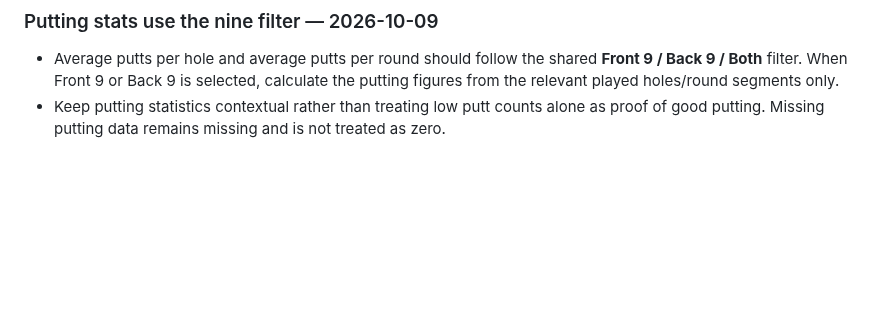
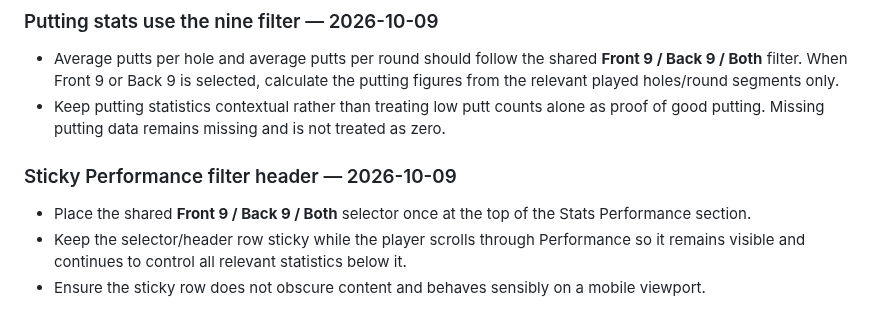
Before and after one commit to mccrystal111-design/uido-live-test, a Markdown page: docs/project/KITE-UI-QA-MEMORY.md, the part around the change. GitHub-like rendering; blank space fills up the shorter version.

Commit message:
Record sticky Performance filter header

```diff
--- a/docs/project/KITE-UI-QA-MEMORY.md
+++ b/docs/project/KITE-UI-QA-MEMORY.md
@@ -367,3 +367,10 @@ This was a baseline review, not a design edit. No Figma layers were changed and
 
 - Average putts per hole and average putts per round should follow the shared **Front 9 / Back 9 / Both** filter. When Front 9 or Back 9 is selected, calculate the putting figures from the relevant played holes/round segments only.
 - Keep putting statistics contextual rather than treating low putt counts alone as proof of good putting. Missing putting data remains missing and is not treated as zero.
+
+
+### Sticky Performance filter header — 2026-10-09
+
+- Place the shared **Front 9 / Back 9 / Both** selector once at the top of the Stats Performance section.
+- Keep the selector/header row sticky while the player scrolls through Performance so it remains visible and continues to control all relevant statistics below it.
+- Ensure the sticky row does not obscure content and behaves sensibly on a mobile viewport.
```
